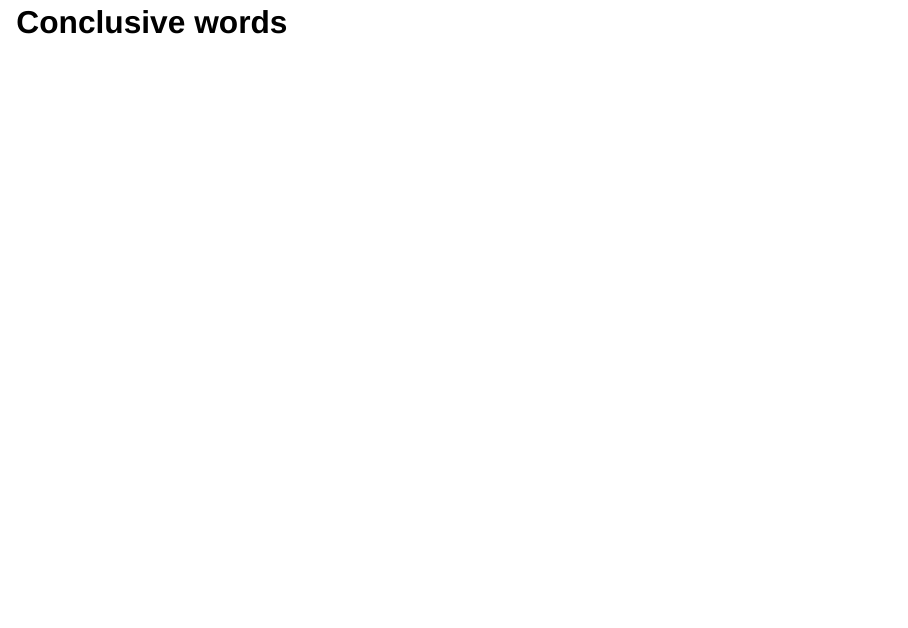
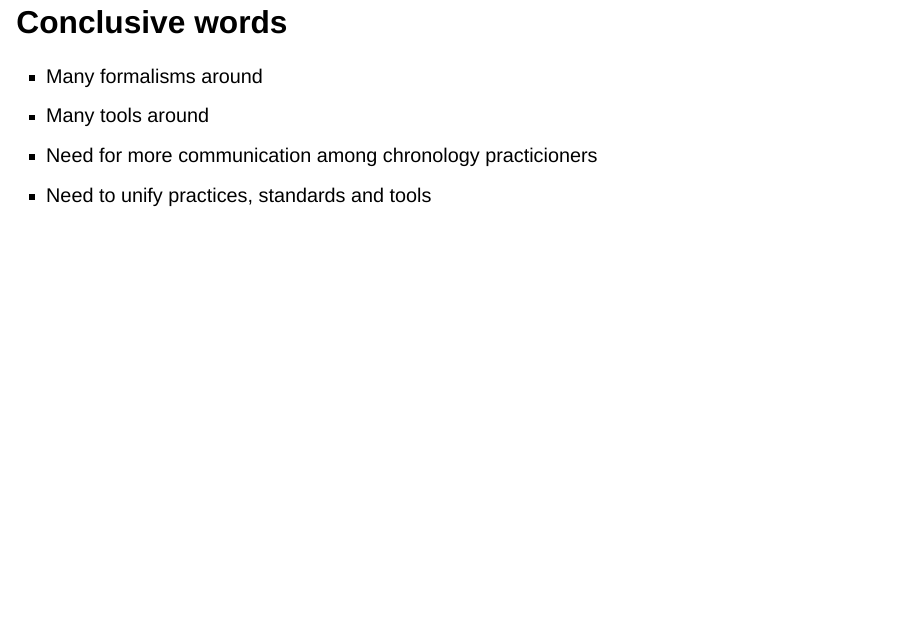
Before and after one commit to archaeochrono/caa23, a Quarto document (s12/index.qmd): page 10 of 14. Rendered offline with R 4.5, knitr and Pandoc in place of Quarto, with nearby package versions; drawn as Slidy slides in place of the format the file asks for.

Commit message:
Adding words of conclusion

```diff
--- a/s12/index.qmd
+++ b/s12/index.qmd
@@ -88,7 +88,10 @@ Petrie’s "sequence dating"
 
 
 ## Conclusive words
-
+* Many formalisms around
+* Many tools around
+* Need for more communication among chronology practicioners
+* Need to unify practices, standards and tools
 
 # Session organisation
 
```
Also changed, not shown: 7 other files.
